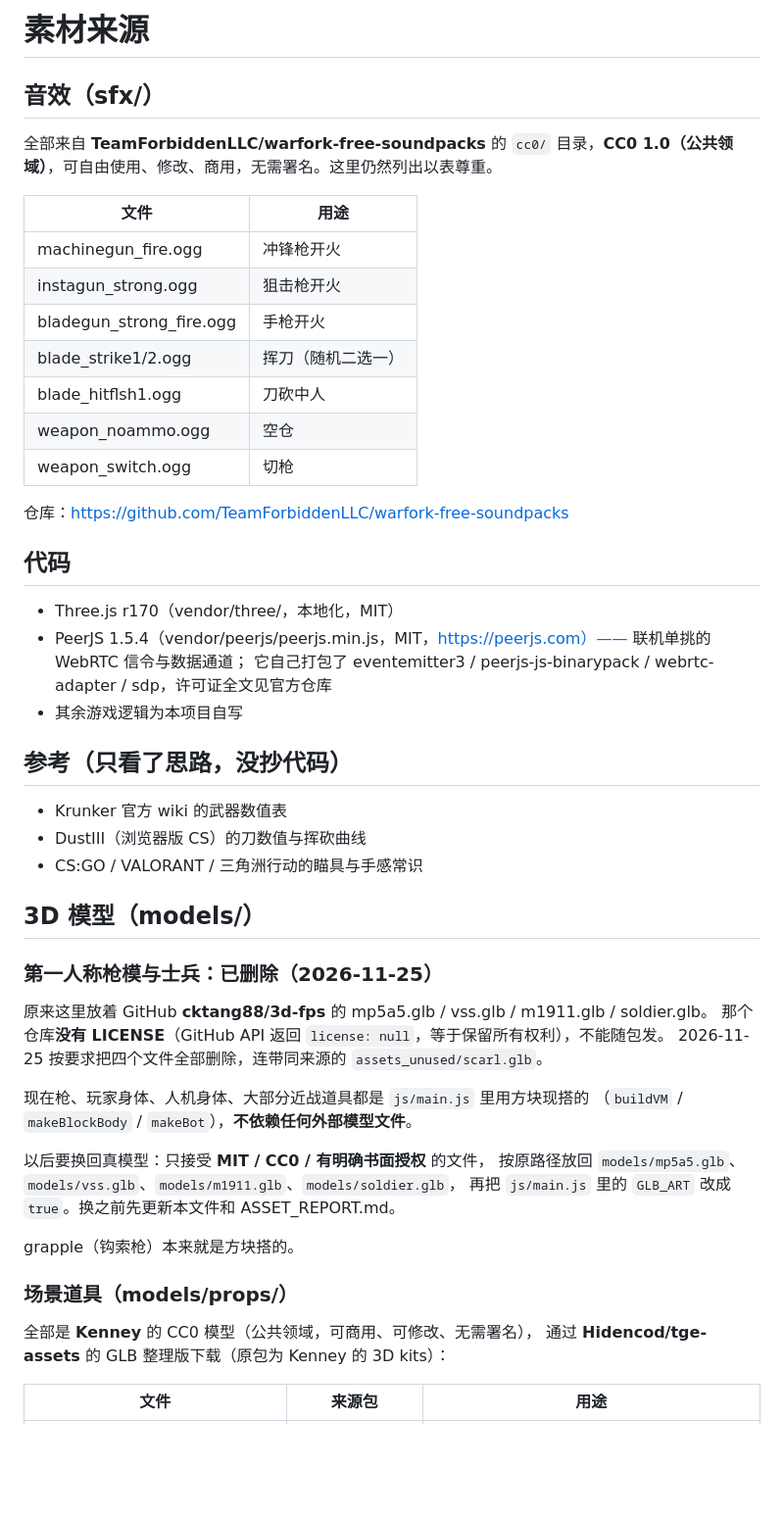
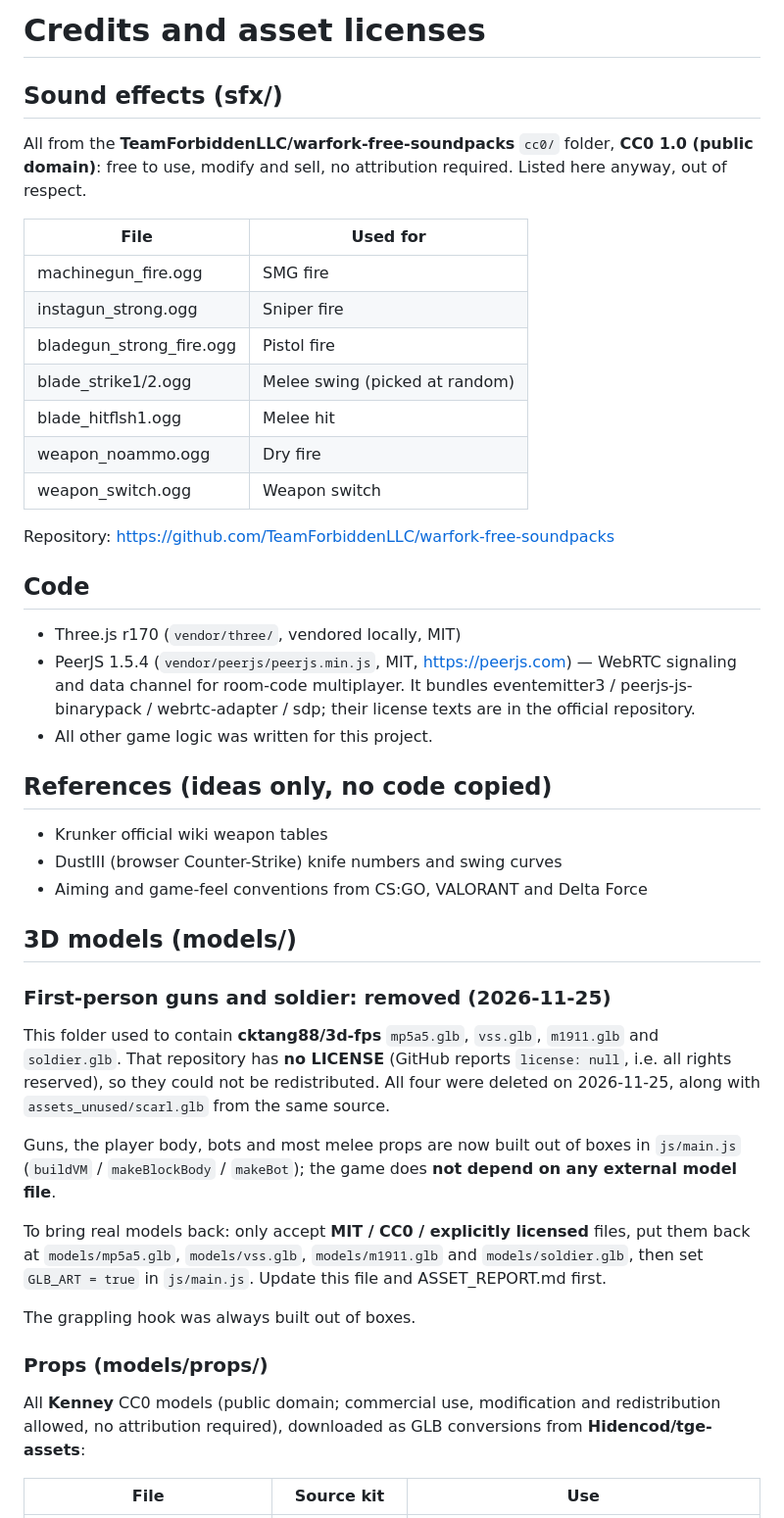
Before and after one commit to BigBrainDevBros/VANTAGE, a Markdown page: CREDITS.md, the part around one of its changes. Shown at 98% size. Drawn GitHub-style; blank space fills up the shorter version.

```diff
--- a/CREDITS.md
+++ b/CREDITS.md
@@ -1,55 +1,58 @@
-# 素材来源
+# Credits and asset licenses
 
-## 音效（sfx/）
+## Sound effects (sfx/)
 
-全部来自 **TeamForbiddenLLC/warfork-free-soundpacks** 的 `cc0/` 目录，**CC0 1.0（公共领域）**，可自由使用、修改、商用，无需署名。这里仍然列出以表尊重。
+All from the **TeamForbiddenLLC/warfork-free-soundpacks** `cc0/` folder, **CC0 1.0 (public domain)**:
+free to use, modify and sell, no attribution required. Listed here anyway, out of respect.
 
-| 文件 | 用途 |
+| File | Used for |
 |---|---|
-| machinegun_fire.ogg | 冲锋枪开火 |
-| instagun_strong.ogg | 狙击枪开火 |
-| bladegun_strong_fire.ogg | 手枪开火 |
-| blade_strike1/2.ogg | 挥刀（随机二选一） |
-| blade_hitflsh1.ogg | 刀砍中人 |
-| weapon_noammo.ogg | 空仓 |
-| weapon_switch.ogg | 切枪 |
+| machinegun_fire.ogg | SMG fire |
+| instagun_strong.ogg | Sniper fire |
+| bladegun_strong_fire.ogg | Pistol fire |
+| blade_strike1/2.ogg | Melee swing (picked at random) |
+| blade_hitflsh1.ogg | Melee hit |
+| weapon_noammo.ogg | Dry fire |
+| weapon_switch.ogg | Weapon switch |
 
-仓库：https://github.com/TeamForbiddenLLC/warfork-free-soundpacks
+Repository: https://github.com/TeamForbiddenLLC/warfork-free-soundpacks
 
-## 代码
+## Code
 
-- Three.js r170（vendor/three/，本地化，MIT）
-- PeerJS 1.5.4（vendor/peerjs/peerjs.min.js，MIT，https://peerjs.com）—— 联机单挑的 WebRTC 信令与数据通道；
-  它自己打包了 eventemitter3 / peerjs-js-binarypack / webrtc-adapter / sdp，许可证全文见官方仓库
-- 其余游戏逻辑为本项目自写
+- Three.js r170 (`vendor/three/`, vendored locally, MIT)
+- PeerJS 1.5.4 (`vendor/peerjs/peerjs.min.js`, MIT, https://peerjs.com) — WebRTC signaling and data channel
+  for room-code multiplayer. It bundles eventemitter3 / peerjs-js-binarypack / webrtc-adapter / sdp;
+  their license texts are in the official repository.
+- All other game logic was written for this project.
 
-## 参考（只看了思路，没抄代码）
+## References (ideas only, no code copied)
 
-- Krunker 官方 wiki 的武器数值表
-- DustIII（浏览器版 CS）的刀数值与挥砍曲线
-- CS:GO / VALORANT / 三角洲行动的瞄具与手感常识
+- Krunker official wiki weapon tables
+- DustIII (browser Counter-Strike) knife numbers and swing curves
+- Aiming and game-feel conventions from CS:GO, VALORANT and Delta Force
 
-## 3D 模型（models/）
+## 3D models (models/)
 
-### 第一人称枪模与士兵：已删除（2026-11-25）
+### First-person guns and soldier: removed (2026-11-25)
 
-原来这里放着 GitHub **cktang88/3d-fps** 的 mp5a5.glb / vss.glb / m1911.glb / soldier.glb。
-那个仓库**没有 LICENSE**（GitHub API 返回 `license: null`，等于保留所有权利），不能随包发。
-2026-11-25 按要求把四个文件全部删除，连带同来源的 `assets_unused/scarl.glb`。
+This folder used to contain **cktang88/3d-fps** `mp5a5.glb`, `vss.glb`, `m1911.glb` and `soldier.glb`.
+That repository has **no LICENSE** (GitHub reports `license: null`, i.e. all rights reserved),
+so they could not be redistributed. All four were deleted on 2026-11-25, along with
+`assets_unused/scarl.glb` from the same source.
 
-现在枪、玩家身体、人机身体、大部分近战道具都是 `js/main.js` 里用方块现搭的
-（`buildVM` / `makeBlockBody` / `makeBot`），**不依赖任何外部模型文件**。
+Guns, the player body, bots and most melee props are now built out of boxes in `js/main.js`
+(`buildVM` / `makeBlockBody` / `makeBot`); the game does **not depend on any external model file**.
 
-以后要换回真模型：只接受 **MIT / CC0 / 有明确书面授权** 的文件，
-按原路径放回 `models/mp5a5.glb`、`models/vss.glb`、`models/m1911.glb`、`models/soldier.glb`，
-再把 `js/main.js` 里的 `GLB_ART` 改成 `true`。换之前先更新本文件和 ASSET_REPORT.md。
+To bring real models back: only accept **MIT / CC0 / explicitly licensed** files, put them back at
+`models/mp5a5.glb`, `models/vss.glb`, `models/m1911.glb` and `models/soldier.glb`,
+then set `GLB_ART = true` in `js/main.js`. Update this file and ASSET_REPORT.md first.
 
-grapple（钩索枪）本来就是方块搭的。
+The grappling hook was always built out of boxes.
 
-### 场景道具（models/props/）
+### Props (models/props/)
 
-全部是 **Kenney** 的 CC0 模型（公共领域，可商用、可修改、无需署名），
-通过 **Hidencod/tge-assets** 的 GLB 整理版下载（原包为 Kenney 的 3D kits）：
+All **Kenney** CC0 models (public domain; commercial use, modification and redistribution allowed,
+no attribution required), downloaded as GLB conversions from **Hidencod/tge-assets**:
 
-| 文件 | 来源包 | 用途 |
+| File | Source kit | Use |
 |---|---|---|
```
Also changed, not shown: other parts of CREDITS.md (+27 -23 lines), README.md (+1 -0 lines), screenshot.jpg, 1 other file.
